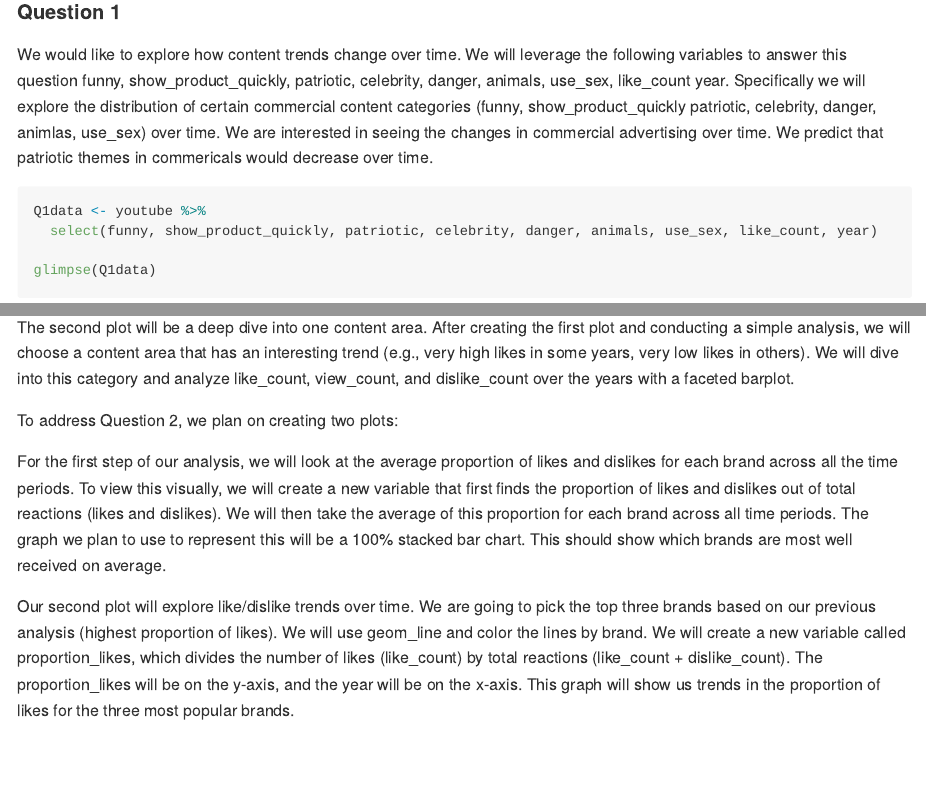
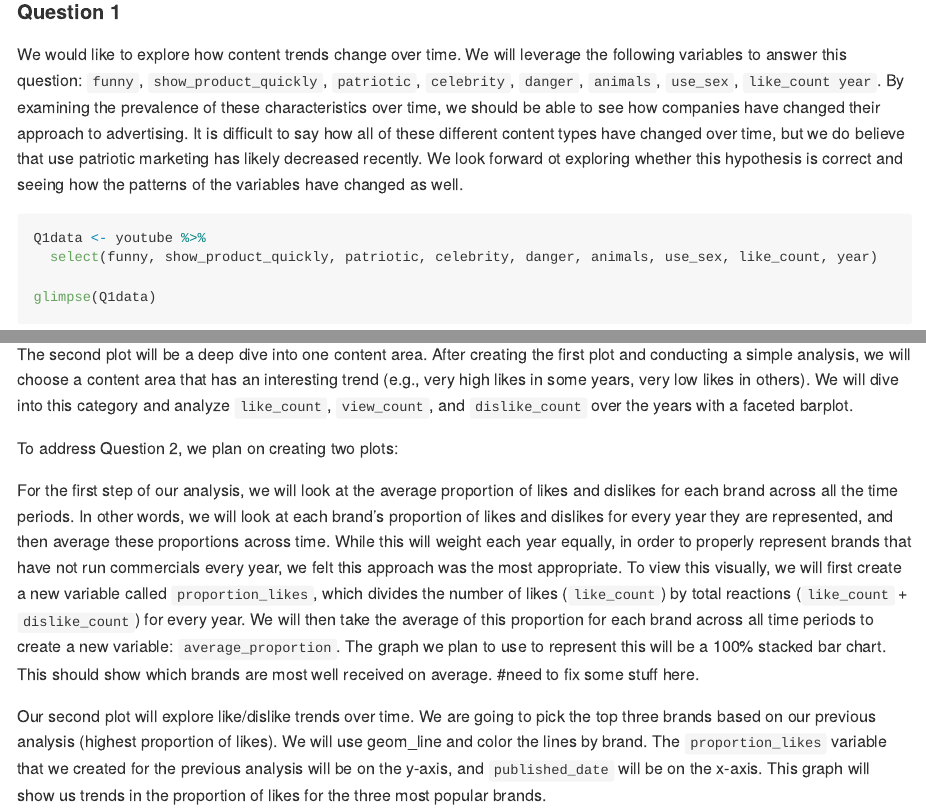
Before and after one commit to vizdata-f21/project-1-the_outliers, an R Markdown document (proposal/proposal.Rmd): the page in a window 1100 px wide, from 3090 px down, and a second part further down, joined at a grey line. The pictures show the output file proposal/proposal.md that the author committed with the source, drawn offline in the style of GitHub; long lines of code are wrapped.

Commit message:
revised q2

````diff
--- a/proposal/proposal.Rmd
+++ b/proposal/proposal.Rmd
@@ -24,8 +24,7 @@ We chose to use the Superbowl Ad dataset. The dataset came from FiveThirtyEight,
 
 #### Question 1
 
-We would like to explore how content trends change over time. We will leverage the following variables to answer this question funny, show_product_quickly, patriotic, celebrity, danger, animals, use_sex, like_count year. Specifically we will explore the distribution of certain commercial content categories (funny, show_product_quickly patriotic, celebrity, danger, animlas, use_sex) over time. We are interested in seeing the changes in commercial advertising over time. We predict that patriotic themes in commericals would decrease
-over time.
+We would like to explore how content trends change over time. We will leverage the following variables to answer this question: `funny`, `show_product_quickly`, `patriotic`, `celebrity`, `danger`, `animals`, `use_sex`, `like_count year`. By examining the prevalence of these characteristics over time, we should be able to see how companies have changed their approach to advertising. It is difficult to say how all of these different content types have changed over time, but we do believe that use patriotic marketing has likely decreased recently. We look forward ot exploring whether this hypothesis is correct and seeing how the patterns of the variables have changed as well.
 
 
 ```{r Q1-variables}
@@ -66,12 +65,13 @@ To address Question 1, we plan on creating two plots:
 
   The first plot will be a geom_line plot with year on the x-axis and like_count on the y-axis. We will color the lines by type of video, after creating a variable type that encompasses whether the video is categorized as “funny,” “show_product_quickly,” “patriotic,” “celebrity,” “danger,” “animals,” or “use_sex.” This plot is best for our question because it will clearly show trends over time faceted by category, which is exactly what we are trying to analyze.
 
-  The second plot will be a deep dive into one content area. After creating the first plot and conducting a simple analysis, we will choose a content area that has an interesting trend (e.g., very high likes in some years, very low likes in others). We will dive into this category and analyze like_count, view_count, and dislike_count over the years with a faceted barplot.
+  The second plot will be a deep dive into one content area. After creating the first plot and conducting a simple analysis, we will choose a content area that has an interesting trend (e.g., very high likes in some years, very low likes in others). We will dive into this category and analyze `like_count`, `view_count`, and `dislike_count` over the years with a faceted barplot.
 
 To address Question 2, we plan on creating two plots:
 
-  For the first step of our analysis, we will look at the average proportion of likes and dislikes for each brand across all the time periods. To view this visually, we will create a new variable that first finds the proportion of likes and dislikes out of total reactions (likes and dislikes). We will then take the average of this proportion for each brand across all time periods. The graph we plan to use to represent this will be a 100% stacked bar chart. This should show which brands are most well received on average.
+  For the first step of our analysis, we will look at the average proportion of likes and dislikes for each brand across all the time periods. In other words, we will look at each brand's proportion of likes and dislikes for every year they are represented, and then average these proportions across time. While this will weight each year equally, in order to properly represent brands that have not run commercials every year, we felt this approach was the most appropriate. To view this visually, we will first create a new variable called `proportion_likes`, which divides the number of likes (`like_count`) by total reactions (`like_count` + `dislike_count`) for every year. We will then take the average of this proportion for each brand across all time periods to create a new variable: `average_proportion`. The graph we plan to use to represent this will be a 100% stacked bar chart. This should show which brands are most well received on average.
+  #need to fix some stuff here.
 
-  Our second plot will explore like/dislike trends over time. We are going to pick the top three brands based on our previous analysis (highest proportion of likes). We will use geom_line and color the lines by brand. We will create a new variable called proportion_likes, which divides the number of likes (like_count) by total reactions (like_count + dislike_count). The proportion_likes will be on the y-axis, and the year will be on the x-axis. This graph will show us trends in the proportion of likes for the three most popular brands.
+  Our second plot will explore like/dislike trends over time. We are going to pick the top three brands based on our previous analysis (highest proportion of likes). We will use geom_line and color the lines by brand.  The `proportion_likes` variable that we created for the previous analysis will be on the y-axis, and `published_date` will be on the x-axis. This graph will show us trends in the proportion of likes for the three most popular brands.
 
   Both of our questions use the variables in the original dataset: Superbowl Ads. Therefore, we do not need to merge any external data.
````
Also changed, not shown: proposal/proposal.md, proposal/proposal.Rmd (2 more changed lines).
